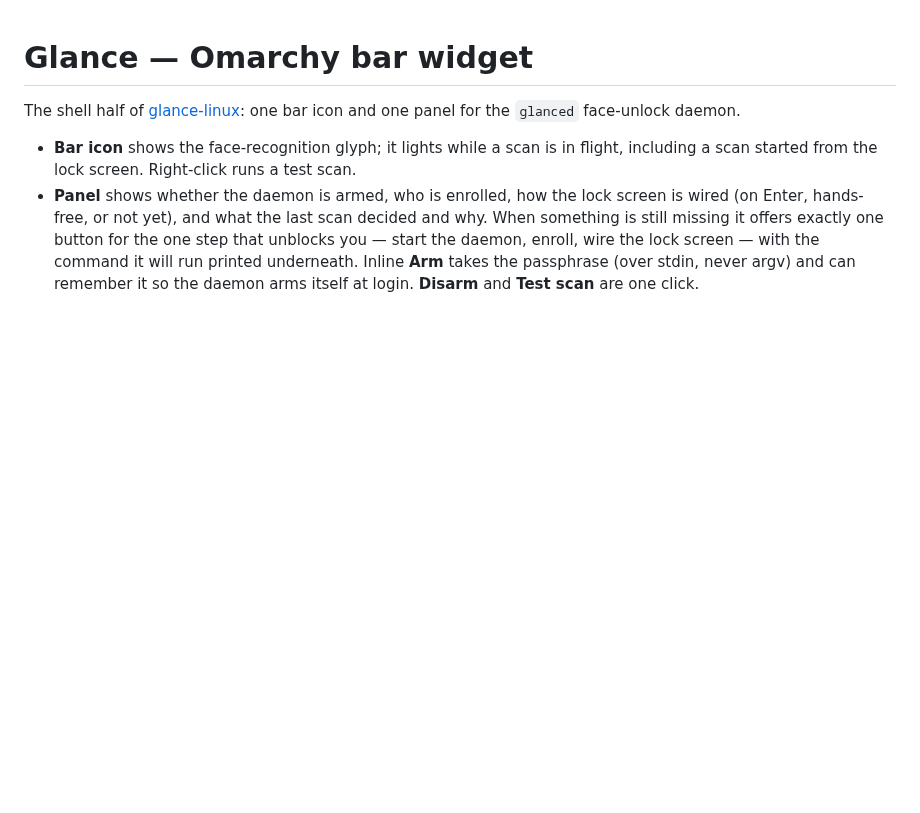
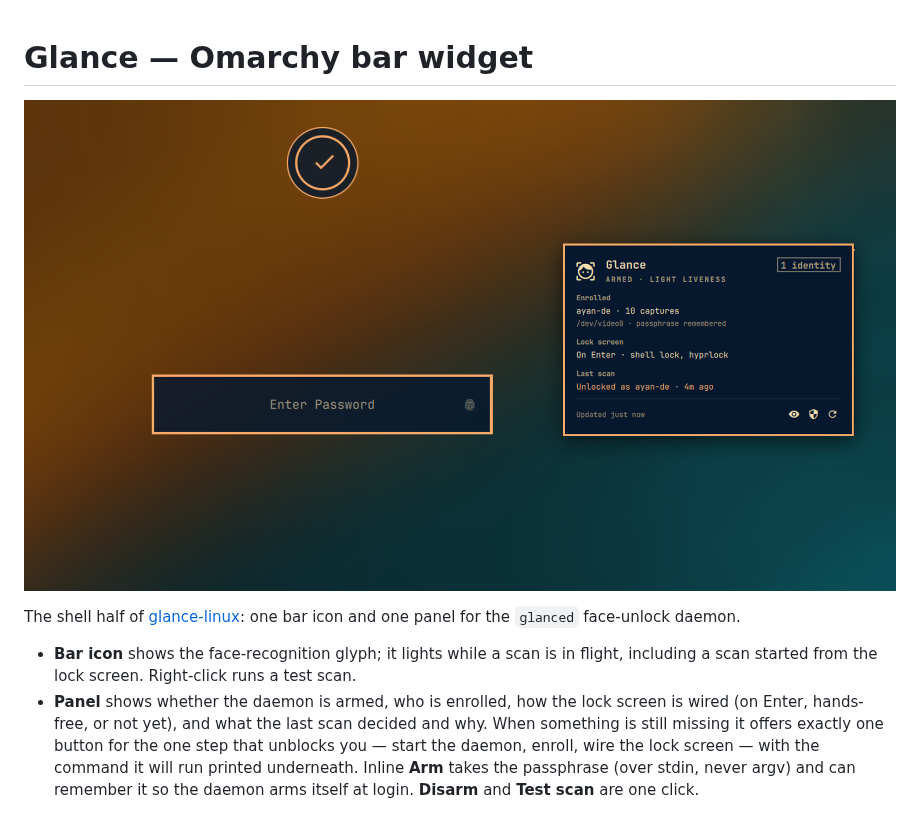
Before and after one commit to ayandexyz/glance-linux, a Markdown page: plugin/README.md, the part around the change. Drawn GitHub-style; pictures changed too: plugin/preview.png (added); blank space fills up the shorter version.

```diff
--- a/plugin/README.md
+++ b/plugin/README.md
@@ -1,4 +1,6 @@
 # Glance — Omarchy bar widget
+
+![The Glance panel beside the lock screen's face unlock indicator](preview.png)
 
 The shell half of [glance-linux](https://github.com/ayan-de/glance-linux): one
 bar icon and one panel for the `glanced` face-unlock daemon.
```
Also changed, not shown: README.md (+2 -0 lines), packaging/aur/README.md (+4 -1 lines).
